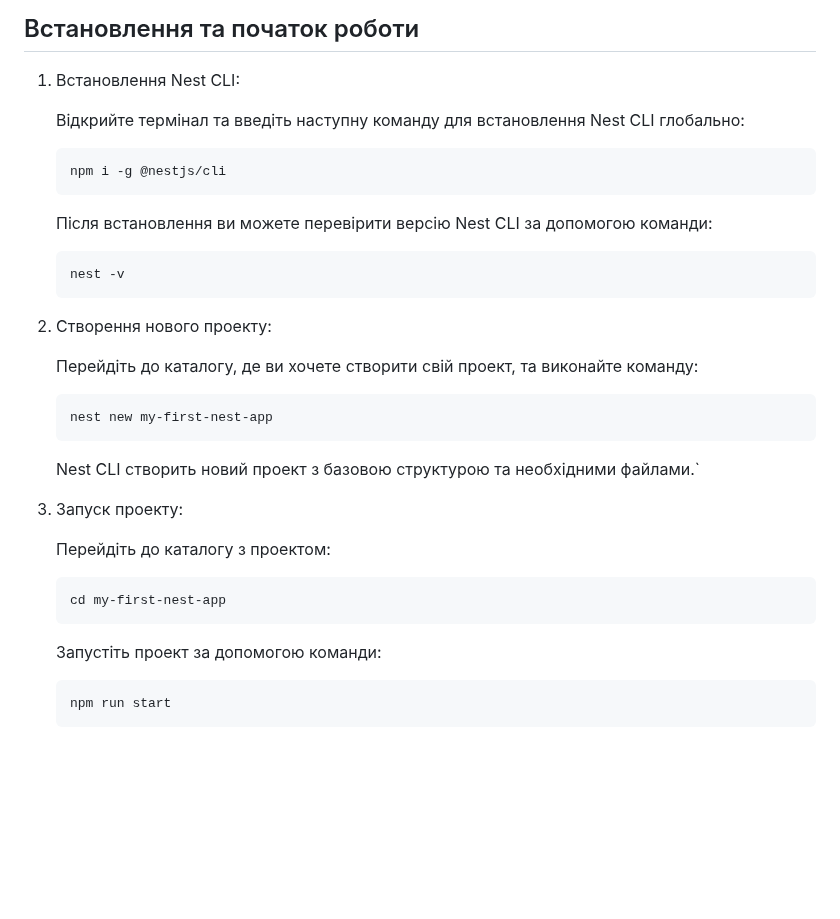
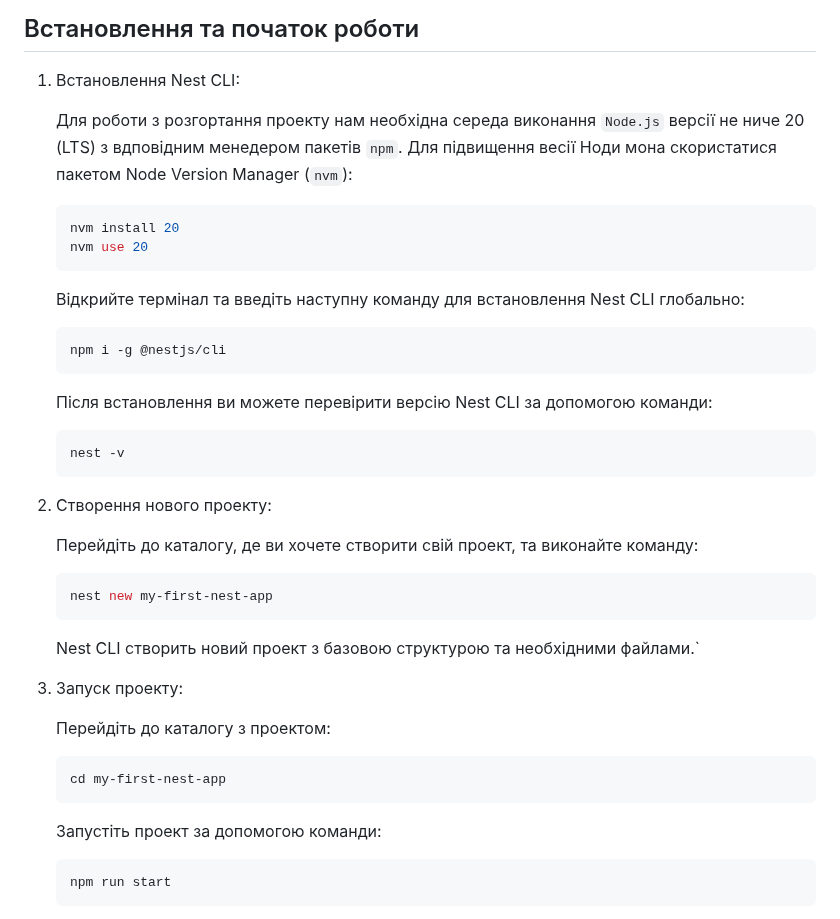
Before and after one commit to deivan/start-as-js-fullstack, a Markdown page: README.md, the part around the change. GitHub-like rendering; blank space fills up the shorter version.

Commit message:
added text

````diff
--- a/README.md
+++ b/README.md
@@ -4,20 +4,26 @@
 
 1. Встановлення Nest CLI:
 
+    Для роботи з розгортання проекту нам необхідна середа виконання `Node.js` версії не ниче 20 (LTS) з вдповідним менедером пакетів `npm`. Для підвищення весії Ноди мона скористатися пакетом Node Version Manager (`nvm`):
+    ```bash
+    nvm install 20
+    nvm use 20
+    ```
+
     Відкрийте термінал та введіть наступну команду для встановлення Nest CLI глобально:
-    ```
+    ```bash
     npm i -g @nestjs/cli
     ```
 
     Після встановлення ви можете перевірити версію Nest CLI за допомогою команди:
-    ```
+    ```bash
     nest -v
     ```
 
 2. Створення нового проекту:
 
     Перейдіть до каталогу, де ви хочете створити свій проект, та виконайте команду:
-    ```
+    ```bash
     nest new my-first-nest-app
     ```
 
@@ -26,12 +32,12 @@
 3. Запуск проекту:
 
     Перейдіть до каталогу з проектом:
-    ```
+    ```bash
     cd my-first-nest-app
     ```
 
     Запустіть проект за допомогою команди:
-    ```
+    ```bash
     npm run start
     ```
 
````
